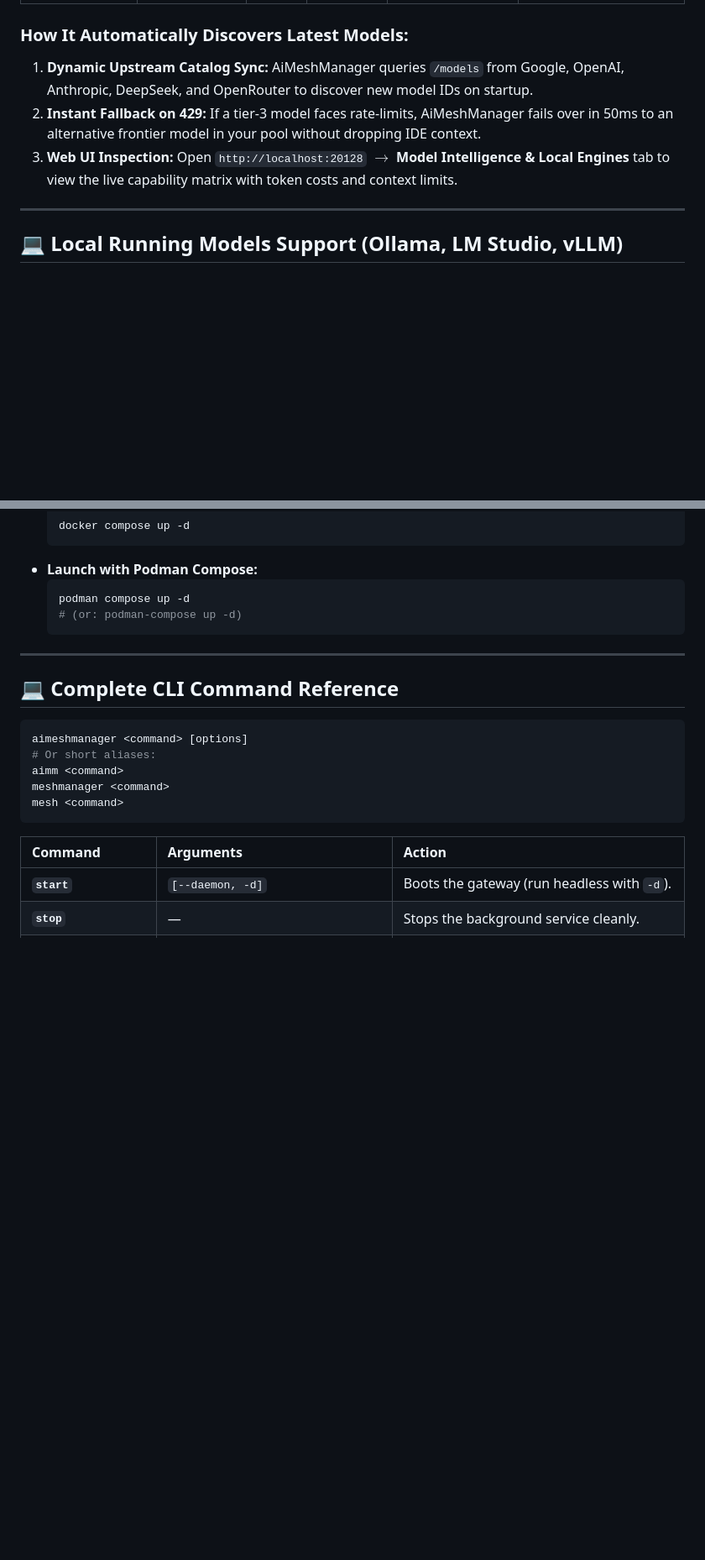
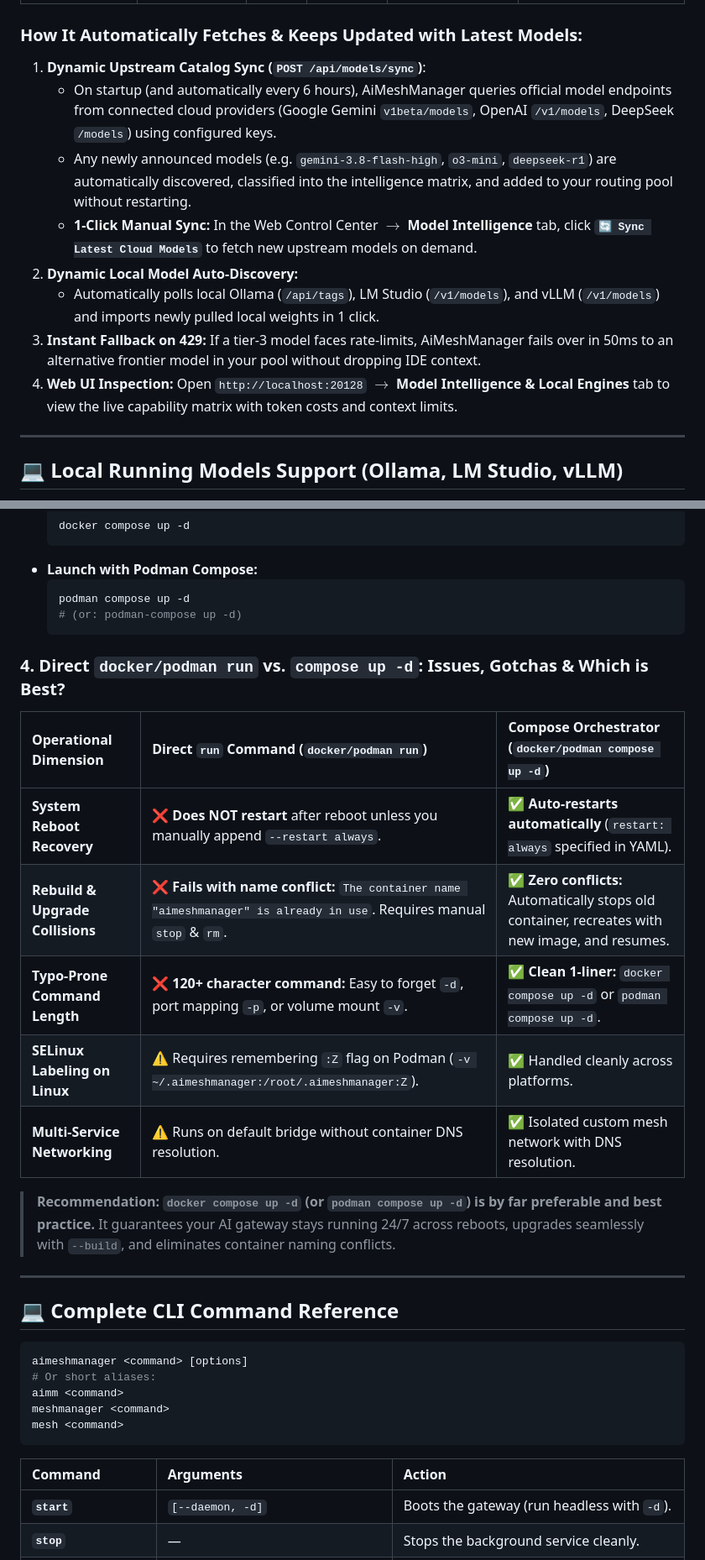
Before and after one commit to ommedical/AiMeshManager, a Markdown page: README.md, 2 parts joined by grey strips. Shown at 84% size. Drawn GitHub-style; blank space fills up the shorter version.

Commit message:
docs: add dynamic cloud model sync and docker/podman run vs compose guide to README

````diff
--- a/README.md
+++ b/README.md
@@ -89,10 +89,15 @@ AiMeshManager features an active **Model Performance & Capability Registry** tha
 | **Tier 2: Tactical** *(Balanced Workhorse)* | ⭐⭐⭐ (3-4/5) | **30% – 75%** | 64k – 1M tokens | • **Gemini:** `gemini-2.5-flash`<br>• **OpenAI:** `gpt-4o-mini`<br>• **Claude:** `claude-3-5-haiku`<br>• **DeepSeek:** `deepseek-chat` (V3)<br>• **Local:** `qwen2.5-coder:7b/14b` | Feature implementation, writing functions, unit test generation, Git commit generation. |
 | **Tier 1: Micro / Free** *(Sub-second / Low Cost)* | ⭐ (1-2/5) | **0% – 30%** | 32k – 1M tokens | • **Gemini:** Free `gemini-2.5-flash`<br>• **OpenRouter:** `:free` models<br>• **Local (Ollama/LM Studio):** `llama3.2:3b`, `qwen2.5-coder:1.5b` | Tab autocomplete, adding comments, variable renaming, syntax linting, formatting. |
 
-### How It Automatically Discovers Latest Models:
-1. **Dynamic Upstream Catalog Sync:** AiMeshManager queries `/models` from Google, OpenAI, Anthropic, DeepSeek, and OpenRouter to discover new model IDs on startup.
-2. **Instant Fallback on 429:** If a tier-3 model faces rate-limits, AiMeshManager fails over in 50ms to an alternative frontier model in your pool without dropping IDE context.
-3. **Web UI Inspection:** Open `http://localhost:20128` $\to$ **Model Intelligence & Local Engines** tab to view the live capability matrix with token costs and context limits.
+### How It Automatically Fetches & Keeps Updated with Latest Models:
+1. **Dynamic Upstream Catalog Sync (`POST /api/models/sync`)**:
+   * On startup (and automatically every 6 hours), AiMeshManager queries official model endpoints from connected cloud providers (Google Gemini `v1beta/models`, OpenAI `/v1/models`, DeepSeek `/models`) using configured keys.
+   * Any newly announced models (e.g. `gemini-3.8-flash-high`, `o3-mini`, `deepseek-r1`) are automatically discovered, classified into the intelligence matrix, and added to your routing pool without restarting.
+   * **1-Click Manual Sync:** In the Web Control Center $\to$ **Model Intelligence** tab, click **`🔄 Sync Latest Cloud Models`** to fetch new upstream models on demand.
+2. **Dynamic Local Model Auto-Discovery:**
+   * Automatically polls local Ollama (`/api/tags`), LM Studio (`/v1/models`), and vLLM (`/v1/models`) and imports newly pulled local weights in 1 click.
+3. **Instant Fallback on 429:** If a tier-3 model faces rate-limits, AiMeshManager fails over in 50ms to an alternative frontier model in your pool without dropping IDE context.
+4. **Web UI Inspection:** Open `http://localhost:20128` $\to$ **Model Intelligence & Local Engines** tab to view the live capability matrix with token costs and context limits.
 
 ---
 
@@ -535,6 +540,18 @@ These three core files provide production reliability, continuous integration ve
   # (or: podman-compose up -d)
   ```
 
+### 4. Direct `docker/podman run` vs. `compose up -d`: Issues, Gotchas & Which is Best?
+
+| Operational Dimension | Direct `run` Command (`docker/podman run`) | Compose Orchestrator (`docker/podman compose up -d`) |
+| :--- | :--- | :--- |
+| **System Reboot Recovery** | ❌ **Does NOT restart** after reboot unless you manually append `--restart always`. | ✅ **Auto-restarts automatically** (`restart: always` specified in YAML). |
+| **Rebuild & Upgrade Collisions** | ❌ **Fails with name conflict:** `The container name "aimeshmanager" is already in use`. Requires manual `stop` & `rm`. | ✅ **Zero conflicts:** Automatically stops old container, recreates with new image, and resumes. |
+| **Typo-Prone Command Length** | ❌ **120+ character command:** Easy to forget `-d`, port mapping `-p`, or volume mount `-v`. | ✅ **Clean 1-liner:** `docker compose up -d` or `podman compose up -d`. |
+| **SELinux Labeling on Linux** | ⚠️ Requires remembering `:Z` flag on Podman (`-v ~/.aimeshmanager:/root/.aimeshmanager:Z`). | ✅ Handled cleanly across platforms. |
+| **Multi-Service Networking** | ⚠️ Runs on default bridge without container DNS resolution. | ✅ Isolated custom mesh network with DNS resolution. |
+
+> **Recommendation:** **`docker compose up -d` (or `podman compose up -d`) is by far preferable and best practice.** It guarantees your AI gateway stays running 24/7 across reboots, upgrades seamlessly with `--build`, and eliminates container naming conflicts.
+
 ---
 
 ## 💻 Complete CLI Command Reference
````
